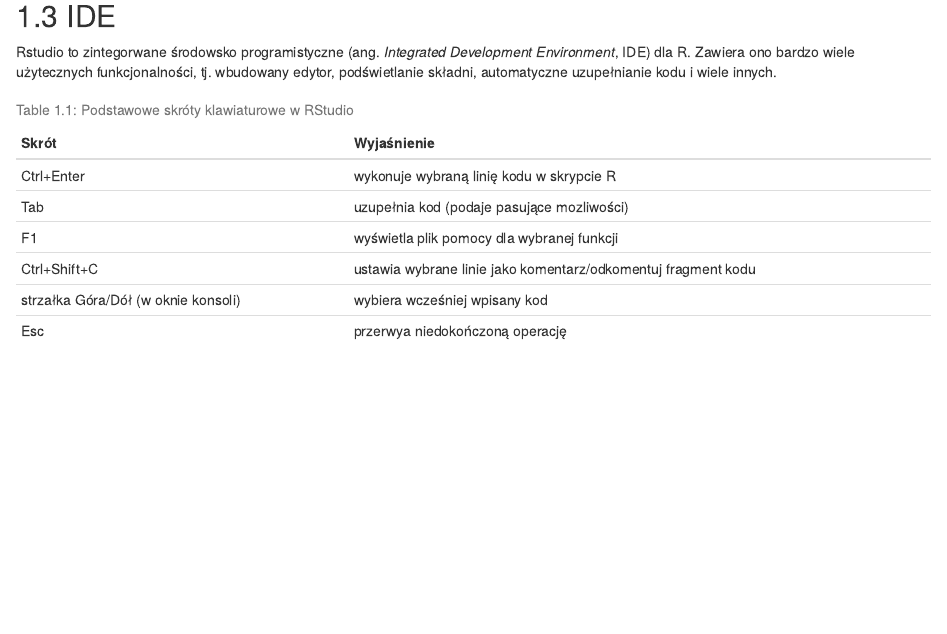
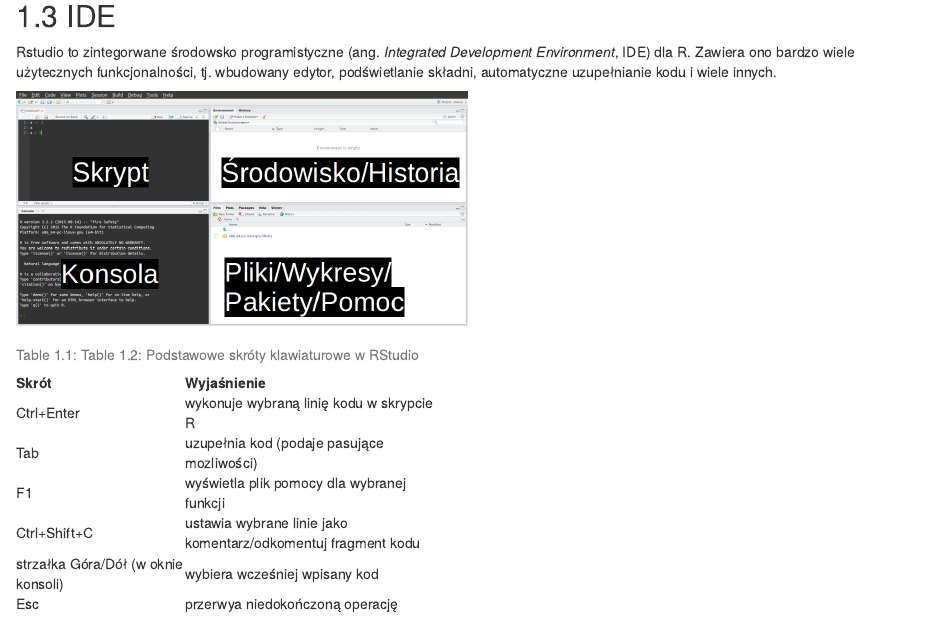
Before and after one commit to Nowosad/elp, an R Markdown document (02-ergo-sum.Rmd): the page in a window 1100 px wide, from 2450 px down. Rendered offline with R 4.5, knitr and Pandoc, with nearby package versions; drawn as R Markdown's standard HTML page in place of the format the file asks for.

Commit message:
improves table ch2

````diff
--- a/02-ergo-sum.Rmd
+++ b/02-ergo-sum.Rmd
@@ -110,14 +110,15 @@
 <!-- wyjaśnienie -->
 Zawiera ono bardzo wiele użytecznych funkcjonalności, tj. wbudowany edytor, podświetlanie składni, automatyczne uzupełnianie kodu i wiele innych.
 
-```{r, echo=FALSE, out.width='\\textwidth'}
-# knitr::include_graphics("images/rstudio.png", dpi = NA)
+```{r, echo=FALSE}
+knitr::include_graphics("images/rstudio.png")
 ```
 
 <!-- block - RStudio to nie R!! -->
 
-```{r regexoperators, echo=FALSE}
+```{r rstudiosk, echo=FALSE, message=FALSE}
 library(tibble)
+library(magrittr)
 sk = tribble(
   ~`Skrót`, ~`Wyjaśnienie`,
   "Ctrl+Enter", "wykonuje wybraną linię kodu w skrypcie R",
````
Also changed, not shown: 02-ergo-sum.Rmd (4 more changed lines).
